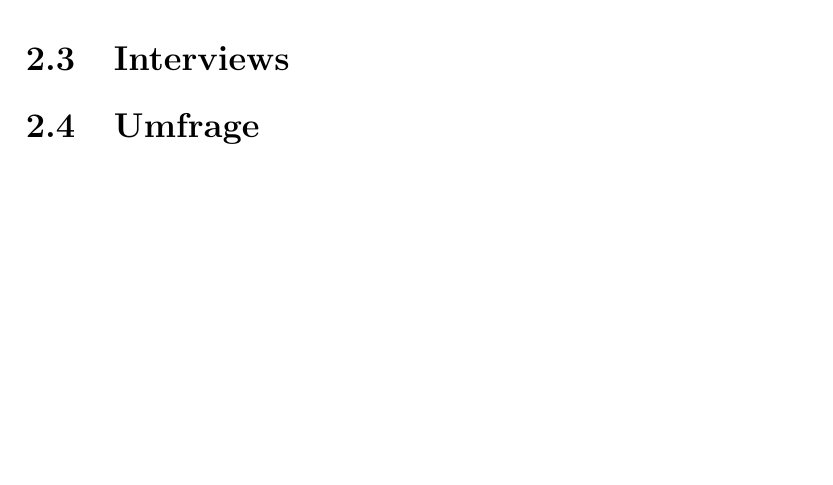
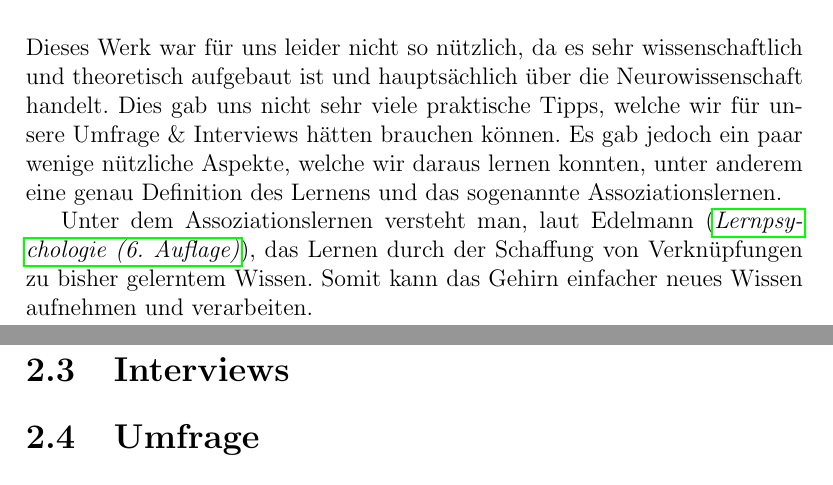
Before and after one commit to CoderAryanAnand/lernapp, a LaTeX document (report/main.tex): part of page 6 of 17 before the commit and two parts of pages 6 and 7 of 17 after it, the two joined at a grey line, cut at the place of the change, the shorter picture padded with empty space. Compiled offline with pdfLaTeX.

Commit message:
More work on report

```diff
--- a/report/main.tex
+++ b/report/main.tex
@@ -128,6 +129,12 @@ Dieses Buch war somit sehr hilfreich für uns, da es genau die Themen aufgreift,
 
 % --- SURFACE LEVEL DESCRIPTION OF BOOK CONTENTS & RELEVANCE / IMPACT ---
 
+Dieses Werk war für uns leider nicht so nützlich, da es sehr wissenschaftlich und theoretisch aufgebaut ist und hauptsächlich über die Neurowissenschaft handelt.
+Dies gab uns nicht sehr viele praktische Tipps, welche wir für unsere Umfrage \& Interviews hätten brauchen können.
+Es gab jedoch ein paar wenige nützliche Aspekte, welche wir daraus lernen konnten, unter anderem eine genau Definition des Lernens und das sogenannte Assoziationslernen.
+
+Unter dem Assoziationslernen versteht man, laut \textcite{Book2}, das Lernen durch der Schaffung von Verknüpfungen zu bisher gelerntem Wissen.
+Somit kann das Gehirn einfacher neues Wissen aufnehmen und verarbeiten.
 
 \section{Interviews}
 
```
Also changed, not shown: report/arbeitsjournal.tex (+5 -0 lines), report/references.bib (line endings or trailing spaces), report/main.tex (3 more changed lines).
